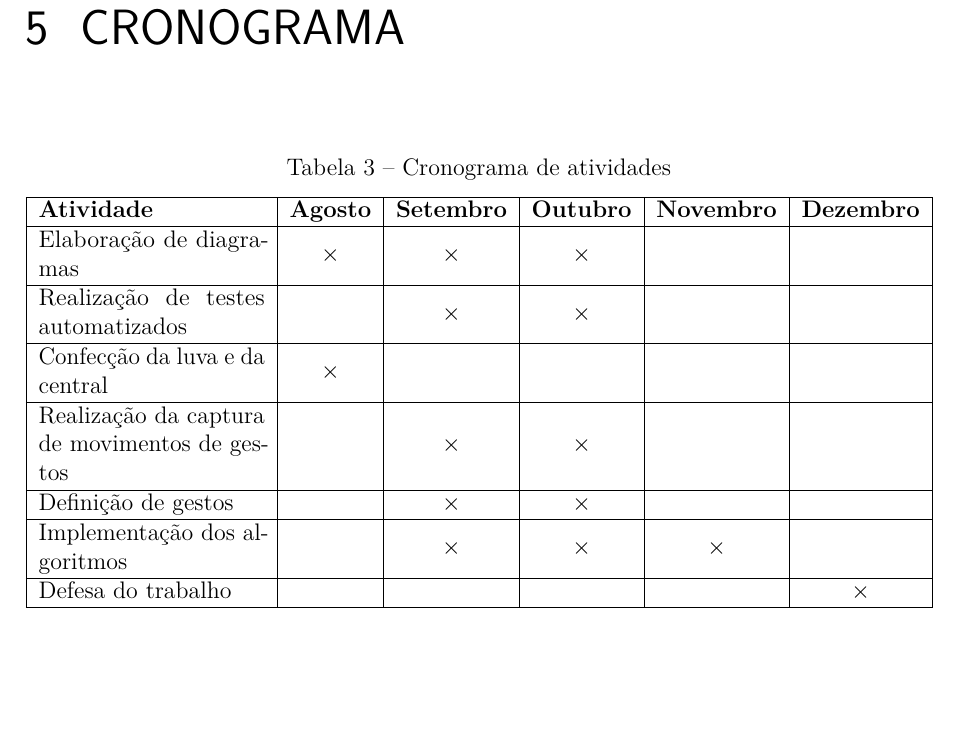
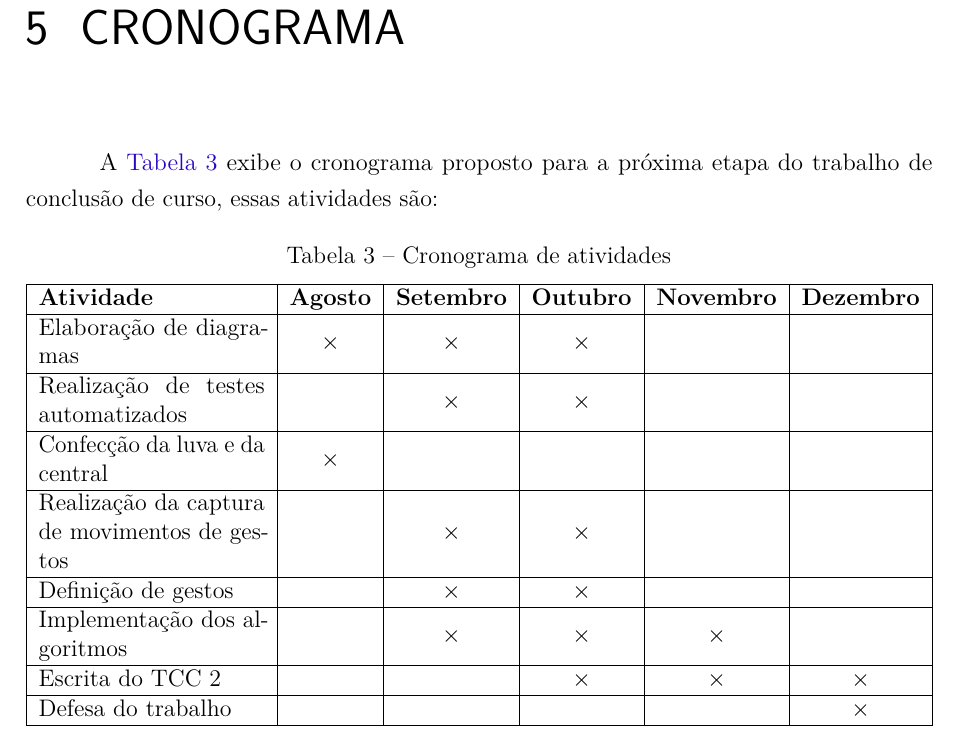
Before and after one commit to JohnPinto/TCC-JohnPinto, a LaTeX thesis (main.tex, which reads sections/cronograma.tex): part of page 42 of 46, cut so that both start at the same text, the shorter picture padded with empty space. Compiled offline with pdfLaTeX.

Commit message:
Minor changes on Chap 5
Signed-off-by: Herbert Rocha <herberthb12@gmail.com>

```diff
--- a/sections/cronograma.tex
+++ b/sections/cronograma.tex
@@ -1,4 +1,6 @@
 \label{chapter:cronograma}
+
+A \autoref{tab:cronograma} exibe o cronograma proposto para a próxima etapa do trabalho de conclusão de curso, essas atividades são:
 
 \begin{table}[htbp]
   \centering
@@ -20,6 +22,8 @@
     \hline
     Implementação dos algoritmos & & \(\times\) & \(\times\)  & \(\times\) & \\
     \hline
+    Escrita do TCC 2 & & & \(\times\)  & \(\times\) & \(\times\)\\
+    \hline
     Defesa do trabalho & & & &  & \(\times\) \\
     \hline
   \end{tabularx}
```
